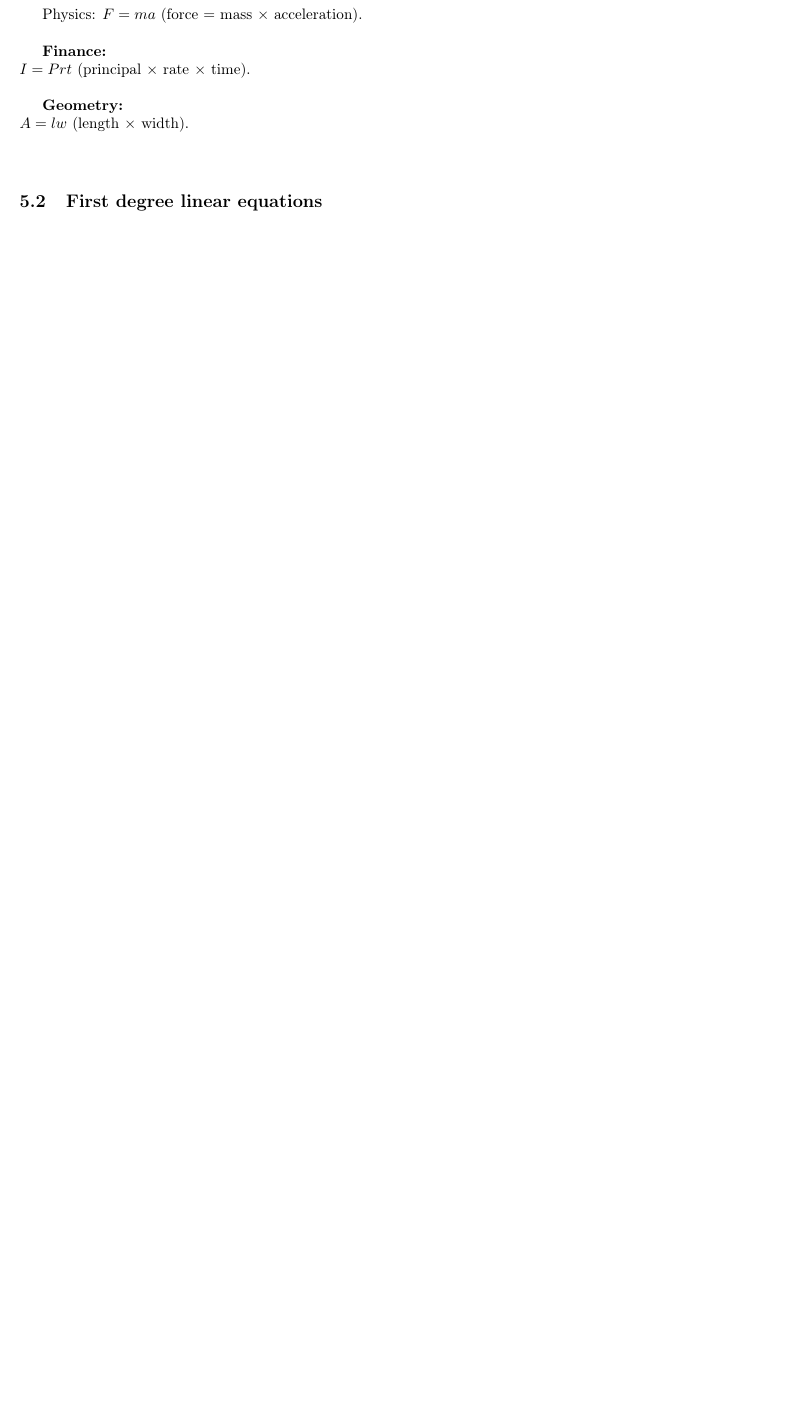
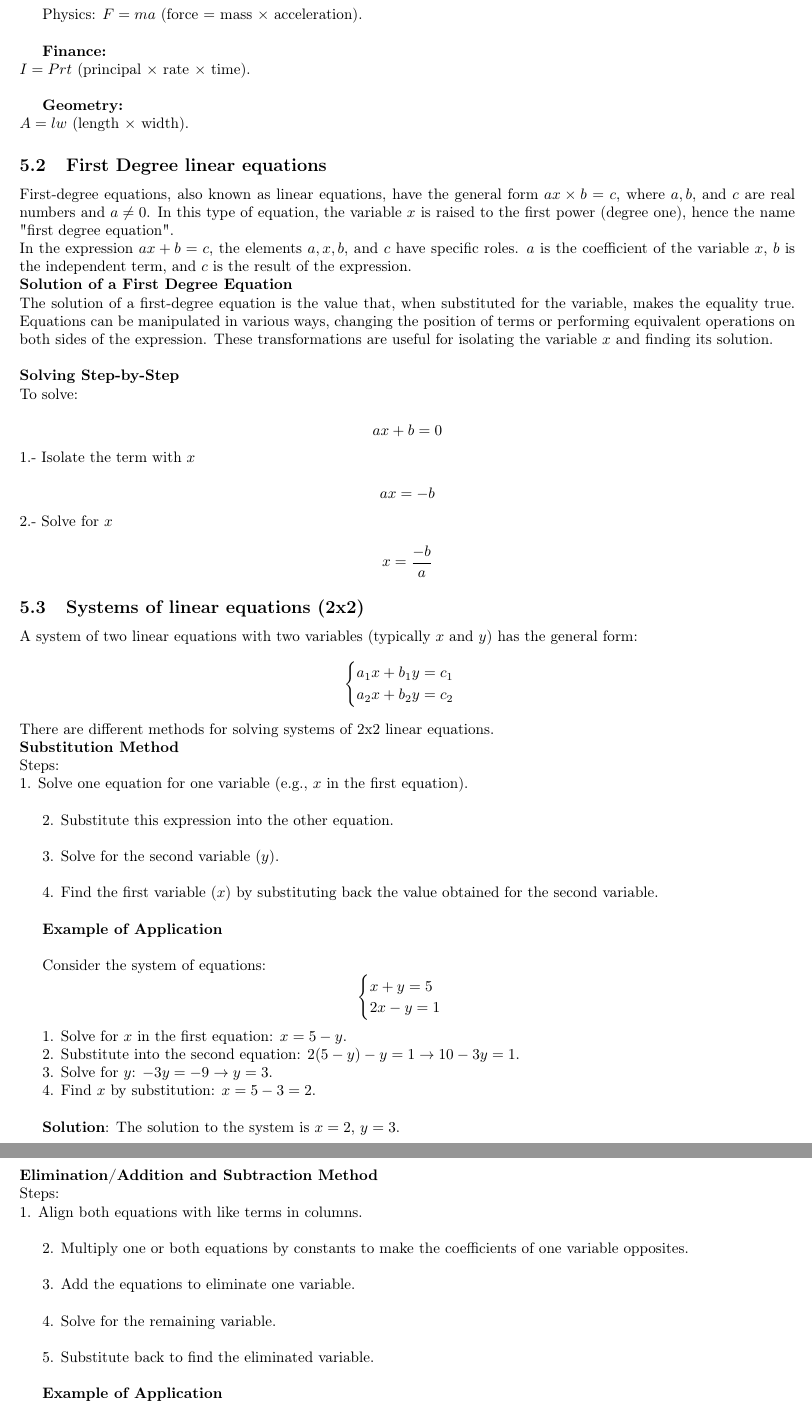
Before and after one commit to sergiocorona08/ZeroToHeroMath, a LaTeX document (main.tex): part of page 9 of 9 before the commit and two parts of pages 9 and 10 of 11 after it, the two joined at a grey line, cut so that both start at the same text, the shorter picture padded with empty space. Compiled offline with pdfLaTeX.

```diff
--- a/main.tex
+++ b/main.tex
@@ -462,9 +462,75 @@
 $I = Prt$ (principal $\times$ rate $\times$ time).\\
 
 \textbf{Geometry:}\\
-$A = lw$ (length $\times$ width).\\
+$A = lw$ (length $\times$ width).
+\subsection{First Degree linear equations}
+First-degree equations, also known as linear equations, have the general form $ax \times b = c$, where $a, b$, and $c$ are real numbers and $a \neq 0$. In this type of equation, the variable $x$ is raised to the first power (degree one), hence the name "first degree equation".\\
+In the expression $ax + b = c$, the elements $a, x, b$, and $c$ have specific roles. $a$ is the coefficient of the variable $x$, $b$ is the independent term, and $c$ is the result of the expression.\\
+\textbf{Solution of a First Degree Equation}\\
+The solution of a first-degree equation is the value that, when substituted for the variable, makes the equality true. Equations can be manipulated in various ways, changing the position of terms or performing equivalent operations on both sides of the expression. These transformations are useful for isolating the variable $x$ and finding its solution.\\
 \\
-\subsection{First degree linear equations}
+\textbf{Solving Step-by-Step}\\
+To solve:\\
+\[
+ax + b = 0
+\]
+1.- Isolate the term with $x$\\
+\[
+ax = -b
+\]
+2.- Solve for $x$\\
+\[
+x = \frac{-b}{a}
+\]
+\subsection{Systems of linear equations (2x2)}
+A system of two linear equations with two variables (typically $x$ and $y$) has the general form:
+\[
+\begin{cases}
+a_1x + b_1y = c_1 \\
+a_2x + b_2y = c_2
+\end{cases}
+\]
+There are different methods for solving systems of 2x2 linear equations.\\
+\textbf{Substitution Method}\\
+Steps:\\
+1. Solve one equation for one variable (e.g., $x$ in the first equation).\\
 
+2. Substitute this expression into the other equation.\\
 
+3. Solve for the second variable ($y$).\\
 
+4. Find the first variable ($x$) by substituting back the value obtained for the second variable.\\
+
+\textbf{Example of Application}\\
+
+Consider the system of equations:
+\[
+\begin{cases}
+x + y = 5 \\
+2x - y = 1
+\end{cases}
+\]
+
+1. Solve for $x$ in the first equation: $x = 5 - y$.
+
+2. Substitute into the second equation: $2(5 - y) - y = 1 \rightarrow 10 - 3y = 1$.
+
+3. Solve for $y$: $-3y = -9 \rightarrow y = 3$.
+
+4. Find $x$ by substitution: $x = 5 - 3 = 2$.\\
+
+\textbf{Solution}: The solution to the system is $x = 2$, $y = 3$.\\
+\\
+\textbf{Elimination/Addition and Subtraction Method}\\
+Steps:\\
+1. Align both equations with like terms in columns.\\
+
+2. Multiply one or both equations by constants to make the coefficients of one variable opposites.\\
+
+3. Add the equations to eliminate one variable.\\
+
+4. Solve for the remaining variable.\\
+
+5. Substitute back to find the eliminated variable.\\
+
+\textbf{Example of Application}\\
```
Also changed, not shown: main.pdf, main.tex (102 more changed lines).
